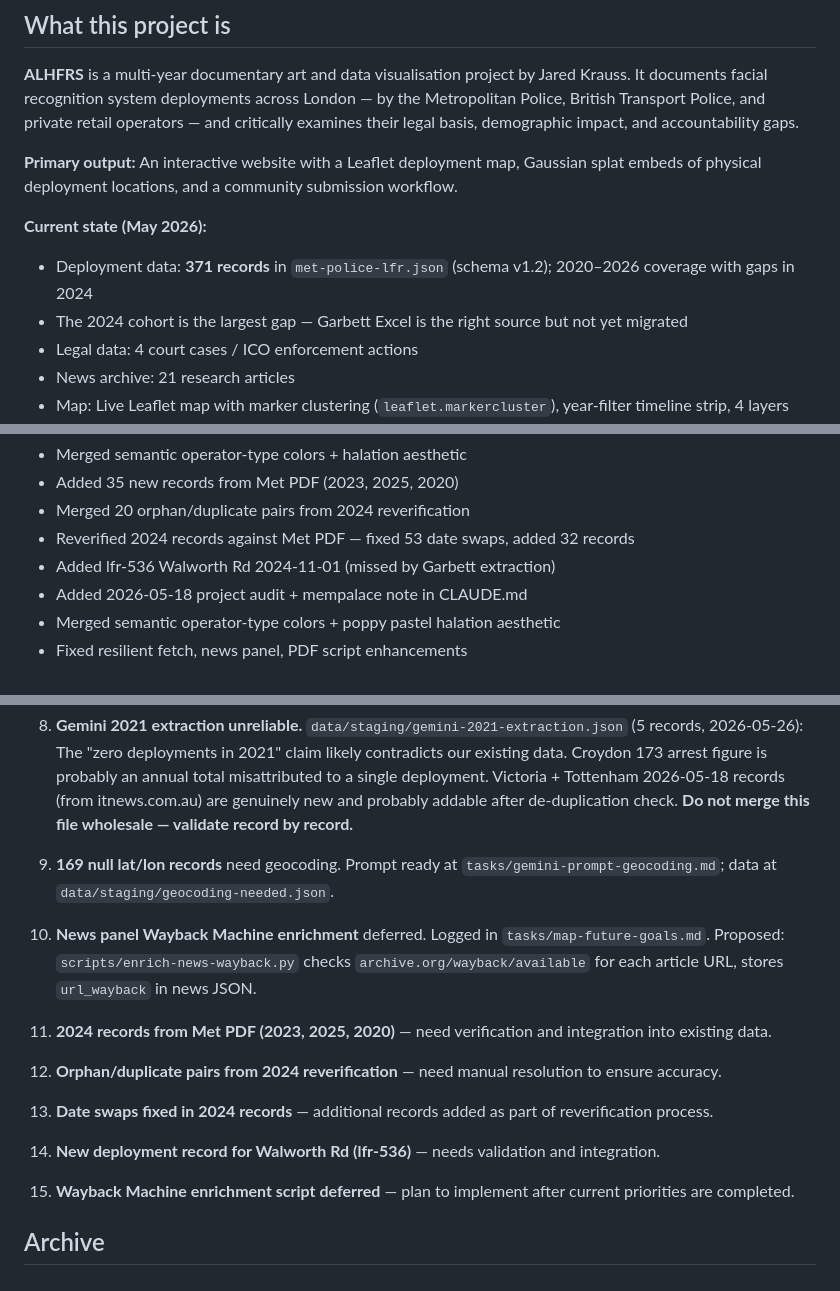
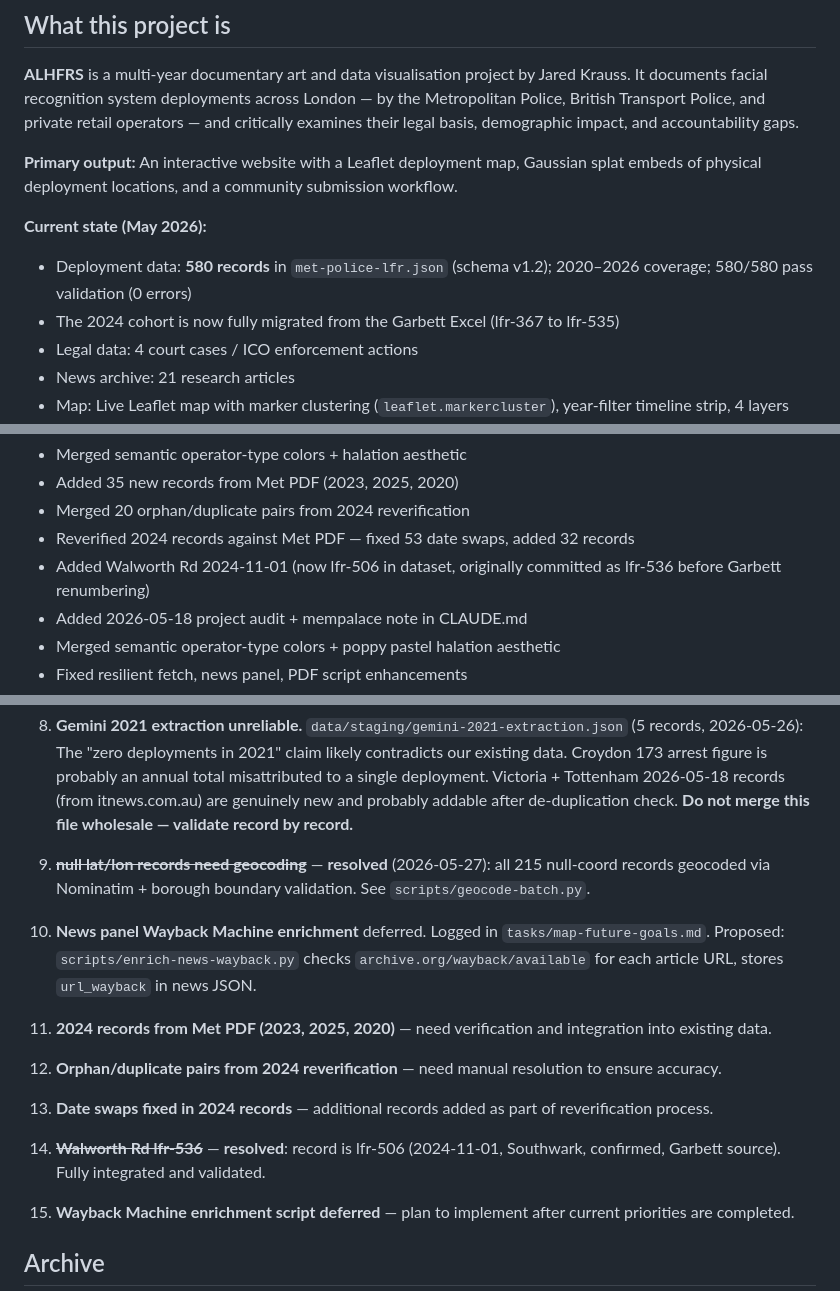
Before and after one commit to jared-krauss/ALHFRS, a Markdown page: CLAUDE.md, 3 parts joined by grey strips. GitHub-like rendering.

Commit message:
docs: fix CLAUDE.md — 580 records, lfr-506 vs lfr-536, resolve geocoding + Walworth issues

```diff
--- a/CLAUDE.md
+++ b/CLAUDE.md
@@ -38,8 +38,8 @@ Project root contents: CLAUDE.md, README.md, _archive, agents, data, docs, map,
 **Primary output:** An interactive website with a Leaflet deployment map, Gaussian splat embeds of physical deployment locations, and a community submission workflow.
 
 **Current state (May 2026):**
-- Deployment data: **371 records** in `met-police-lfr.json` (schema v1.2); 2020–2026 coverage with gaps in 2024
-- The 2024 cohort is the largest gap — Garbett Excel is the right source but not yet migrated
+- Deployment data: **580 records** in `met-police-lfr.json` (schema v1.2); 2020–2026 coverage; 580/580 pass validation (0 errors)
+- The 2024 cohort is now fully migrated from the Garbett Excel (lfr-367 to lfr-535)
 - Legal data: 4 court cases / ICO enforcement actions
 - News archive: 21 research articles
 - Map: Live Leaflet map with marker clustering (`leaflet.markercluster`), year-filter timeline strip, 4 layers
@@ -219,7 +219,7 @@ Three subagent personas are defined in `agents/README.md`. Route work accordingl
 - Added 35 new records from Met PDF (2023, 2025, 2020)
 - Merged 20 orphan/duplicate pairs from 2024 reverification
 - Reverified 2024 records against Met PDF — fixed 53 date swaps, added 32 records
-- Added lfr-536 Walworth Rd 2024-11-01 (missed by Garbett extraction)
+- Added Walworth Rd 2024-11-01 (now lfr-506 in dataset, originally committed as lfr-536 before Garbett renumbering)
 - Added 2026-05-18 project audit + mempalace note in CLAUDE.md
 - Merged semantic operator-type colors + poppy pastel halation aesthetic
 - Fixed resilient fetch, news panel, PDF script enhancements
@@ -282,7 +282,7 @@ Both registered 2026-05-26. If something isn't running: open Task Scheduler →
 
 8. **Gemini 2021 extraction unreliable.** `data/staging/gemini-2021-extraction.json` (5 records, 2026-05-26): The "zero deployments in 2021" claim likely contradicts our existing data. Croydon 173 arrest figure is probably an annual total misattributed to a single deployment. Victoria + Tottenham 2026-05-18 records (from itnews.com.au) are genuinely new and probably addable after de-duplication check. **Do not merge this file wholesale — validate record by record.**
 
-9. **169 null lat/lon records** need geocoding. Prompt ready at `tasks/gemini-prompt-geocoding.md`; data at `data/staging/geocoding-needed.json`.
+9. ~~**null lat/lon records need geocoding**~~ — **resolved** (2026-05-27): all 215 null-coord records geocoded via Nominatim + borough boundary validation. See `scripts/geocode-batch.py`.
 
 10. **News panel Wayback Machine enrichment** deferred. Logged in `tasks/map-future-goals.md`. Proposed: `scripts/enrich-news-wayback.py` checks `archive.org/wayback/available` for each article URL, stores `url_wayback` in news JSON.
 
@@ -292,7 +292,7 @@ Both registered 2026-05-26. If something isn't running: open Task Scheduler →
 
 13. **Date swaps fixed in 2024 records** — additional records added as part of reverification process.
 
-14. **New deployment record for Walworth Rd (lfr-536)** — needs validation and integration.
+14. ~~**Walworth Rd lfr-536**~~ — **resolved**: record is lfr-506 (2024-11-01, Southwark, confirmed, Garbett source). Fully integrated and validated.
 
 15. **Wayback Machine enrichment script deferred** — plan to implement after current priorities are completed.
 
```
